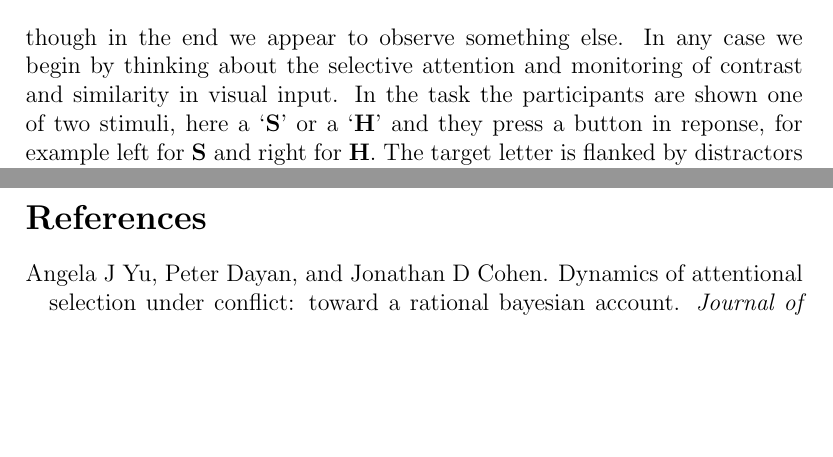
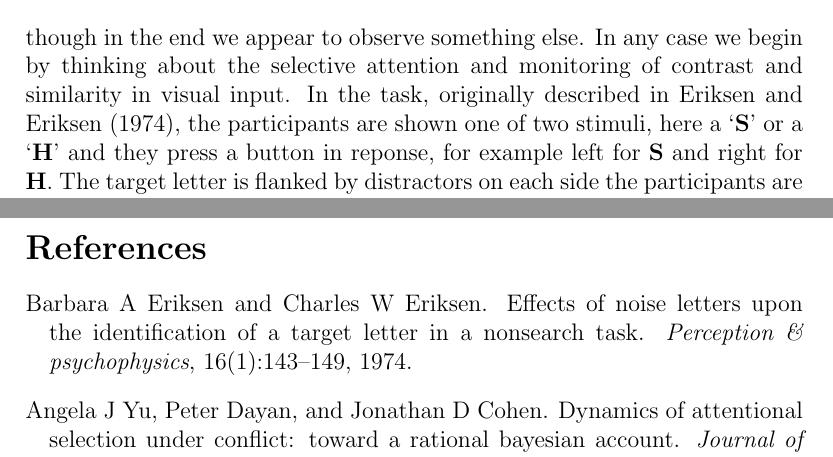
Before and after one commit to comsm0021/2018_19, a LaTeX document (5_Eriksen_flanker/source/5_Eriksen_flanker.tex): two parts of pages 1 and 4 of 5, joined at a grey line, cut so that both start at the same text, the shorter picture padded with empty space. Compiled offline with pdfLaTeX; a missing bibliography style is replaced by a similar one.

Commit message:
added ref to eriksen by two paper

```diff
--- a/5_Eriksen_flanker/source/5_Eriksen_flanker.tex
+++ b/5_Eriksen_flanker/source/5_Eriksen_flanker.tex
@@ -20,7 +20,7 @@ start off examine our ability to pick out an individual in a crowd\footnote{A st
 \end{center}
 though in the end we appear to observe something else. In any case we
 begin by thinking about the selective attention and monitoring of
-contrast and similarity in visual input. In the task the participants
+contrast and similarity in visual input. In the task, originally described in \citet{EriksenEriksen1974}, the participants
 are shown one of two stimuli, here a \lq{}\textbf{S}\rq{} or a
 \lq{}\textbf{H}\rq{} and they press a button in reponse, for example
 left for \textbf{S} and right for \textbf{H}. The target letter is
```
Also changed, not shown: 5_Eriksen_flanker/5_Eriksen_flanker.pdf.
